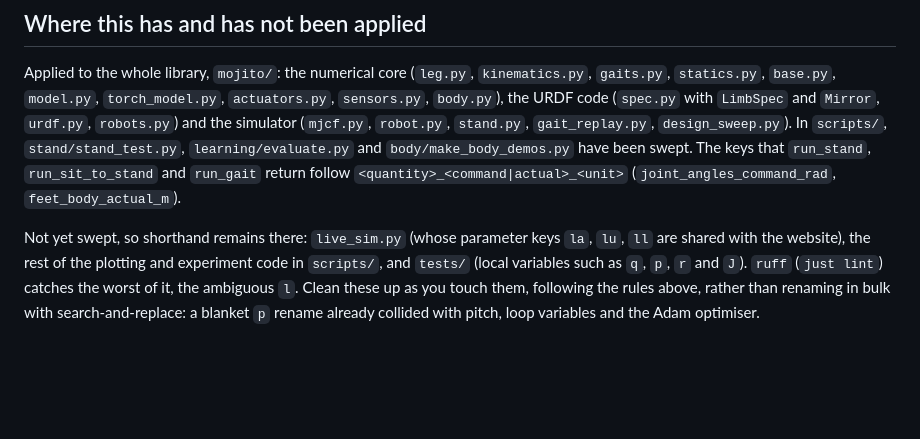
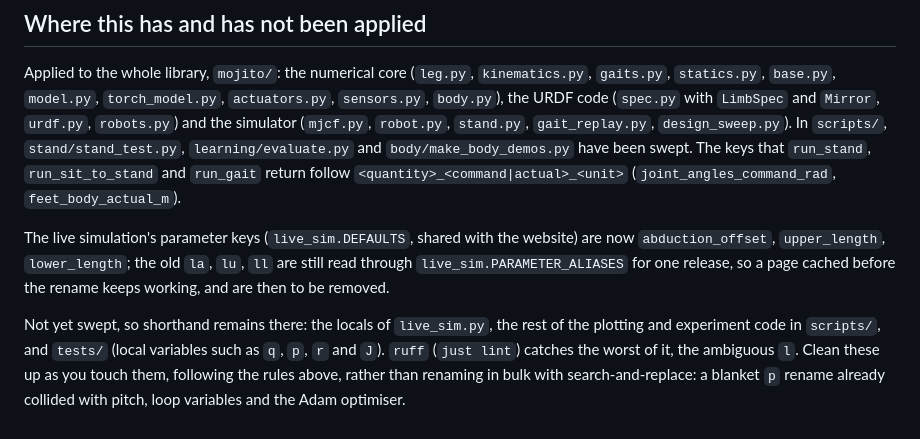
Before and after one commit to mi897/mojito, a Markdown page: docs/NAMING.md, the part around the change. Rendered like a GitHub page; blank space fills up the shorter version.

Commit message:
NAMING.md: live_sim parameter keys renamed in PR #41, old la/lu/ll read as aliases for one release
Co-Authored-By: Claude Opus 5.5 <noreply@anthropic.com>
Claude-Session: https://claude.ai/code/session_0176f9goAuycP77XY7D8und7

```diff
--- a/docs/NAMING.md
+++ b/docs/NAMING.md
@@ -108,9 +108,13 @@ Applied to the whole library, `mojito/`: the numerical core (`leg.py`, `kinemati
 `run_stand`, `run_sit_to_stand` and `run_gait` return follow
 `<quantity>_<command|actual>_<unit>` (`joint_angles_command_rad`, `feet_body_actual_m`).
 
-Not yet swept, so shorthand remains there: `live_sim.py` (whose parameter keys `la`,
-`lu`, `ll` are shared with the website), the rest of the plotting and experiment code in
-`scripts/`, and `tests/` (local variables such as `q`, `p`, `r` and `J`). `ruff`
+The live simulation's parameter keys (`live_sim.DEFAULTS`, shared with the website) are
+now `abduction_offset`, `upper_length`, `lower_length`; the old `la`, `lu`, `ll` are still
+read through `live_sim.PARAMETER_ALIASES` for one release, so a page cached before the
+rename keeps working, and are then to be removed.
+
+Not yet swept, so shorthand remains there: the locals of `live_sim.py`, the rest of the
+plotting and experiment code in `scripts/`, and `tests/` (local variables such as `q`, `p`, `r` and `J`). `ruff`
 (`just lint`) catches the worst of it, the ambiguous `l`. Clean these up as you touch
 them, following the rules above, rather than renaming in bulk with search-and-replace:
 a blanket `p` rename already collided with pitch, loop variables and the Adam optimiser.
```
